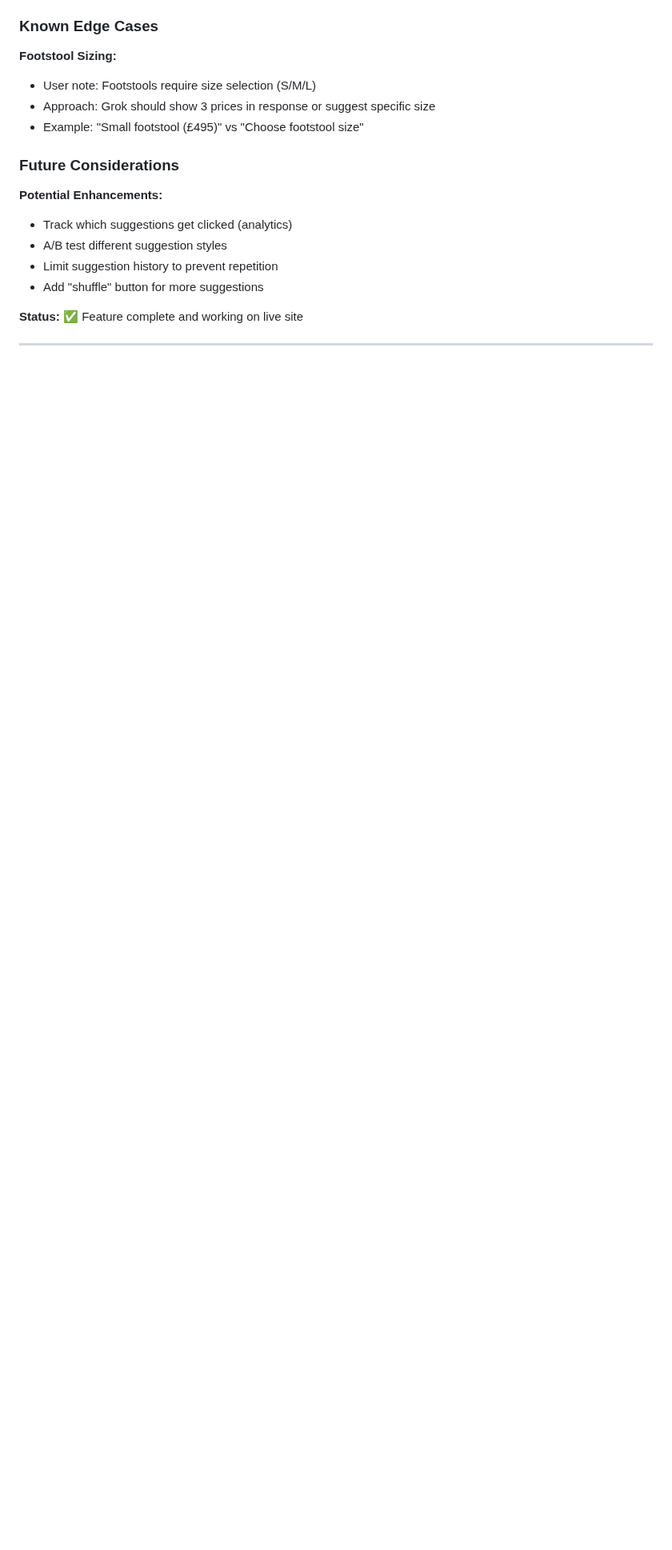
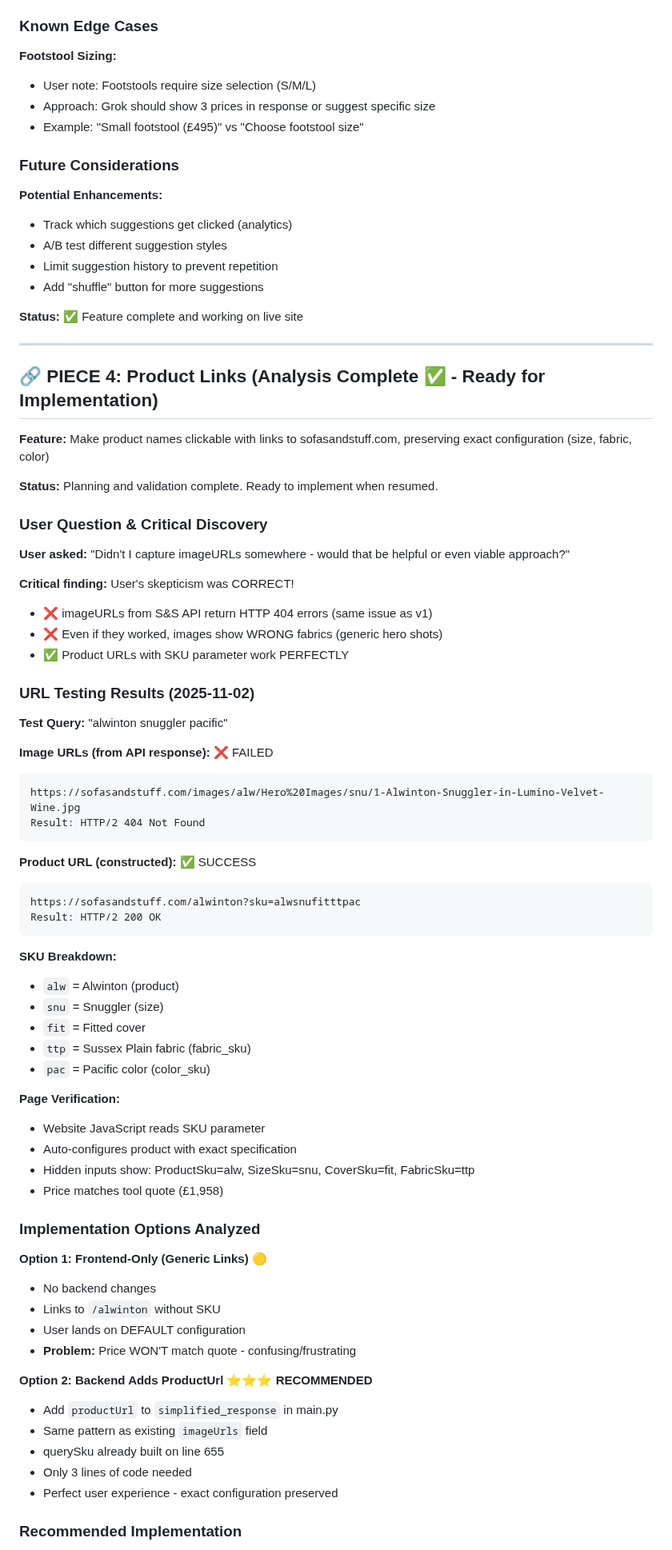
Before and after one commit to sameercodes28/ss-price-tool-v2, a Markdown page: .claude/context.md, the part around one of its changes. Shown at 80% size. Rendered like a GitHub page; blank space fills up the shorter version.

````diff
--- a/.claude/context.md
+++ b/.claude/context.md
@@ -1426,3 +1426,64 @@ function handleSuggestionClick(suggestionText) {
 
 ---
 
+## 🔗 PIECE 4: Product Links (Analysis Complete ✅ - Ready for Implementation)
+
+**Feature:** Make product names clickable with links to sofasandstuff.com, preserving exact configuration (size, fabric, color)
+
+**Status:** Planning and validation complete. Ready to implement when resumed.
+
+### User Question & Critical Discovery
+
+**User asked:** "Didn't I capture imageURLs somewhere - would that be helpful or even viable approach?"
+
+**Critical finding:** User's skepticism was CORRECT!
+- ❌ imageURLs from S&S API return HTTP 404 errors (same issue as v1)
+- ❌ Even if they worked, images show WRONG fabrics (generic hero shots)
+- ✅ Product URLs with SKU parameter work PERFECTLY
+
+### URL Testing Results (2025-11-02)
+
+**Test Query:** "alwinton snuggler pacific"
+
+**Image URLs (from API response):** ❌ FAILED
+```
+https://sofasandstuff.com/images/alw/Hero%20Images/snu/1-Alwinton-Snuggler-in-Lumino-Velvet-Wine.jpg
+Result: HTTP/2 404 Not Found
+```
+
+**Product URL (constructed):** ✅ SUCCESS
+```
+https://sofasandstuff.com/alwinton?sku=alwsnufitttpac
+Result: HTTP/2 200 OK
+```
+
+**SKU Breakdown:**
+- `alw` = Alwinton (product)
+- `snu` = Snuggler (size)
+- `fit` = Fitted cover
+- `ttp` = Sussex Plain fabric (fabric_sku)
+- `pac` = Pacific color (color_sku)
+
+**Page Verification:**
+- Website JavaScript reads SKU parameter
+- Auto-configures product with exact specification
+- Hidden inputs show: ProductSku=alw, SizeSku=snu, CoverSku=fit, FabricSku=ttp
+- Price matches tool quote (£1,958)
+
+### Implementation Options Analyzed
+
+**Option 1: Frontend-Only (Generic Links)** 🟡
+- No backend changes
+- Links to `/alwinton` without SKU
+- User lands on DEFAULT configuration
+- **Problem:** Price WON'T match quote - confusing/frustrating
+
+**Option 2: Backend Adds ProductUrl** ⭐⭐⭐ **RECOMMENDED**
+- Add `productUrl` to `simplified_response` in main.py
+- Same pattern as existing `imageUrls` field
+- querySku already built on line 655
+- Only 3 lines of code needed
+- Perfect user experience - exact configuration preserved
+
+### Recommended Implementation
+
````
Also changed, not shown: other parts of .claude/context.md (+105 -0 lines).
